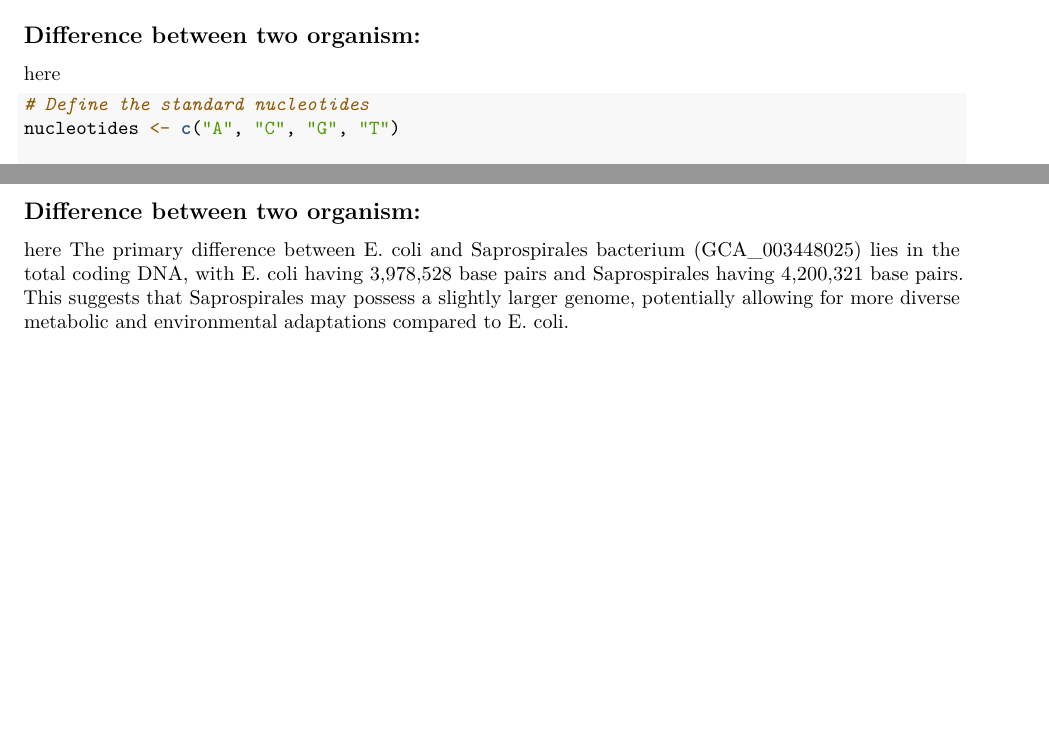
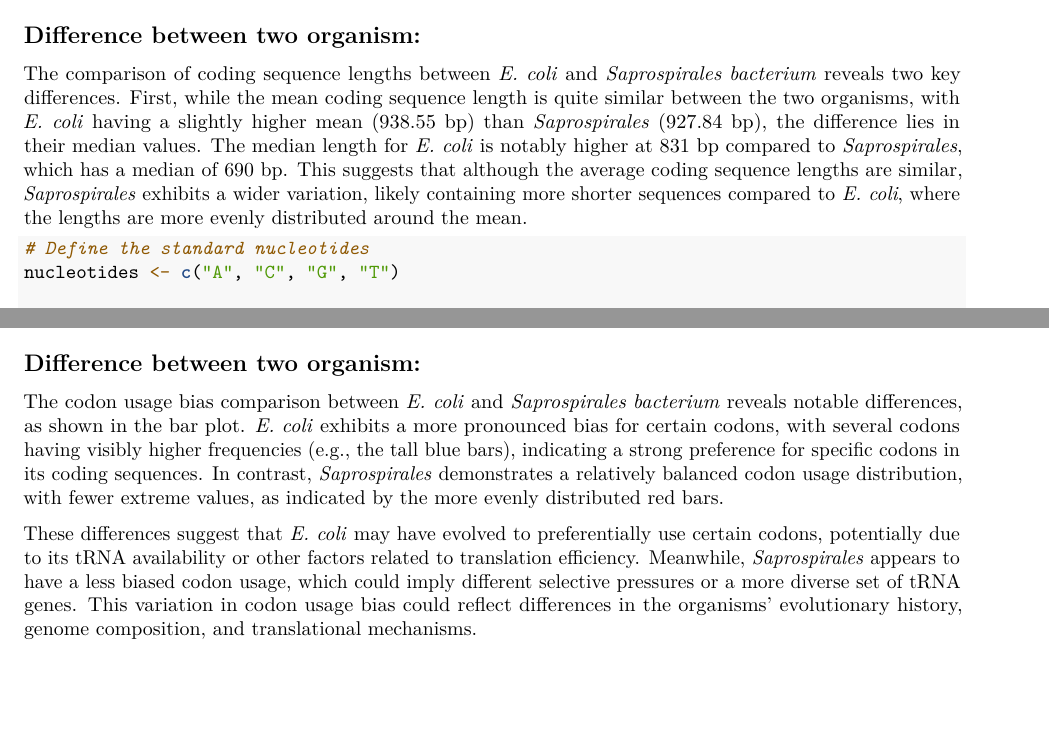
Before and after one commit to Deepa9-cpu/saprospirales_bacterium, an R Markdown document (readme.Rmd): two parts of pages 5 and 7 of 7, joined at a grey line, cut so that both start at the same text. Rendered offline with R 4.5, knitr and Pandoc, then LaTeX, with nearby package versions; some code elsewhere in the file could not run offline.

Commit message:
difference updated

````diff
--- a/readme.Rmd
+++ b/readme.Rmd
@@ -183,8 +183,7 @@ cat("Saprospirales: Mean =", mean_sapros, ", Median =", median_sapros, "\n")
 ```
 
 ## Difference between two organism:
-here
-
+The comparison of coding sequence lengths between *E. coli* and *Saprospirales bacterium* reveals two key differences. First, while the mean coding sequence length is quite similar between the two organisms, with *E. coli* having a slightly higher mean (938.55 bp) than *Saprospirales* (927.84 bp), the difference lies in their median values. The median length for *E. coli* is notably higher at 831 bp compared to *Saprospirales*, which has a median of 690 bp. This suggests that although the average coding sequence lengths are similar, *Saprospirales* exhibits a wider variation, likely containing more shorter sequences compared to *E. coli*, where the lengths are more evenly distributed around the mean.
 
 ```{r}
 
@@ -256,5 +252,6 @@ if (length(ecoli_codon_usage_vector) == length(sapros_codon_usage_vector)) {
 ```
 
 ## Difference between two organism:
-here
-The primary difference between E. coli and Saprospirales bacterium (GCA_003448025) lies in the total coding DNA, with E. coli having 3,978,528 base pairs and Saprospirales having 4,200,321 base pairs. This suggests that Saprospirales may possess a slightly larger genome, potentially allowing for more diverse metabolic and environmental adaptations compared to E. coli.
+The codon usage bias comparison between *E. coli* and *Saprospirales bacterium* reveals notable differences, as shown in the bar plot. *E. coli* exhibits a more pronounced bias for certain codons, with several codons having visibly higher frequencies (e.g., the tall blue bars), indicating a strong preference for specific codons in its coding sequences. In contrast, *Saprospirales* demonstrates a relatively balanced codon usage distribution, with fewer extreme values, as indicated by the more evenly distributed red bars.
+
+These differences suggest that *E. coli* may have evolved to preferentially use certain codons, potentially due to its tRNA availability or other factors related to translation efficiency. Meanwhile, *Saprospirales* appears to have a less biased codon usage, which could imply different selective pressures or a more diverse set of tRNA genes. This variation in codon usage bias could reflect differences in the organisms' evolutionary history, genome composition, and translational mechanisms.
````
Also changed, not shown: readme.Rmd (5 more changed lines).
